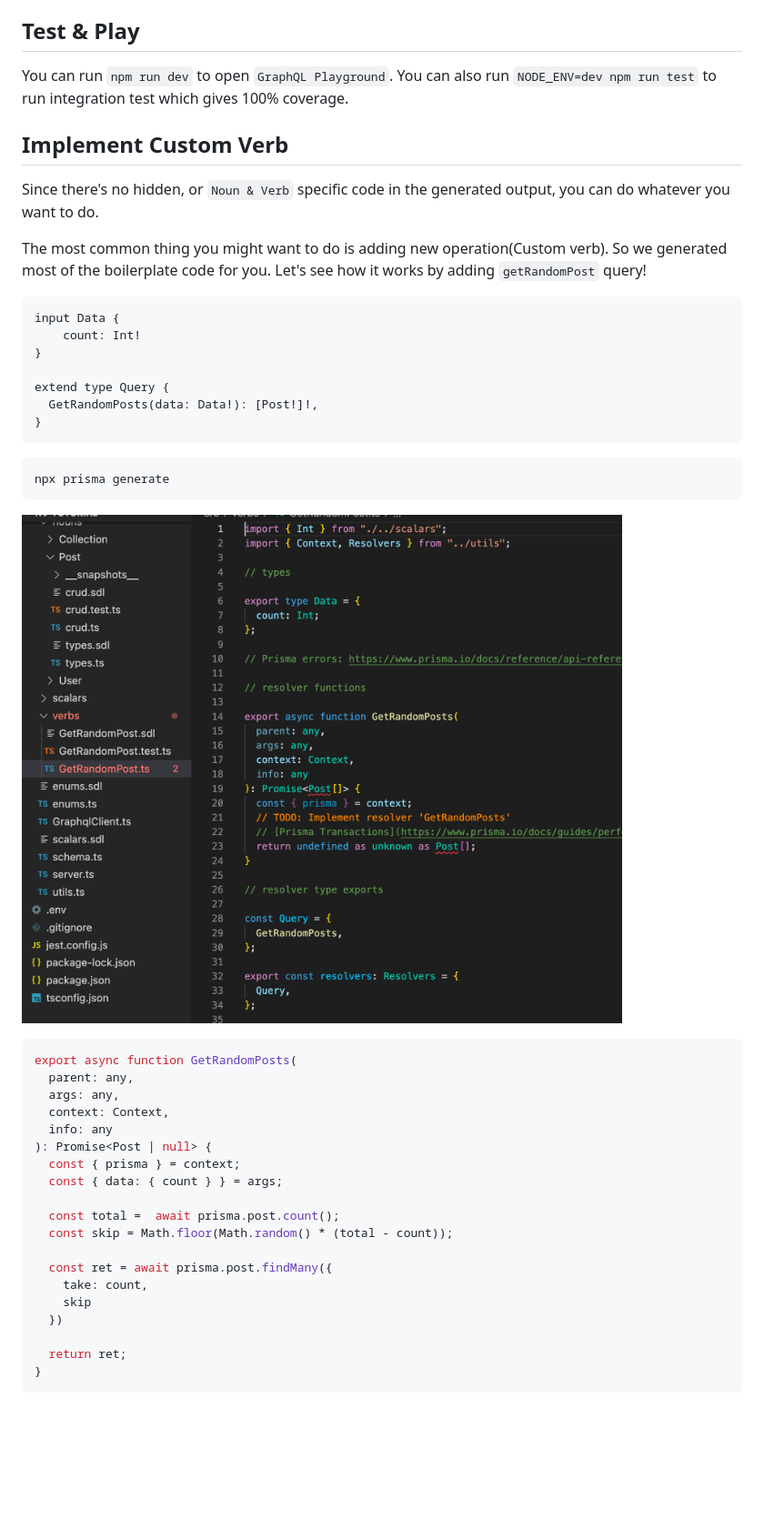
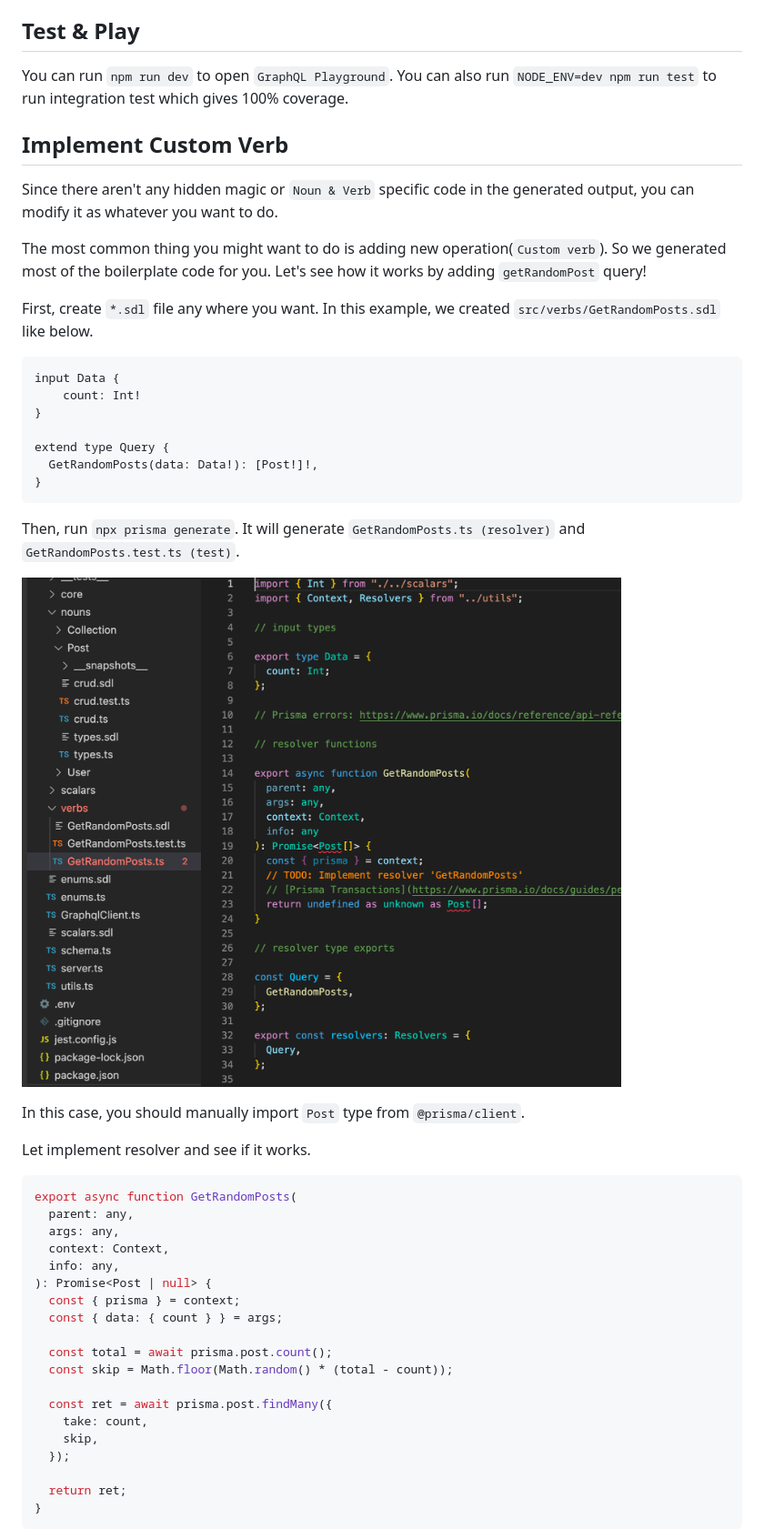
Before and after one commit to tufan-io/noun-and-verb-docs, a Markdown page: docs/getting-started/tutorial.md, the part around the change printed below. Shown: that part at 91% size. GitHub-like rendering; pictures changed too: docs/image/personal-instagram/custom-verb-1.png; blank space fills up the shorter version.

Commit message:
Finish tutorial

````diff
--- a/docs/getting-started/tutorial.md
+++ b/docs/getting-started/tutorial.md
@@ -270,13 +270,20 @@ and `npx prisma migrate reset`. You can learn about it in
 
 ## Test & Play
 
-You can run `npm run dev` to open `GraphQL Playground`. You can also run `NODE_ENV=dev npm run test` to run integration test which gives 100% coverage.
+You can run `npm run dev` to open `GraphQL Playground`. You can also run
+`NODE_ENV=dev npm run test` to run integration test which gives 100% coverage.
 
 ## Implement Custom Verb
 
-Since there's no hidden, or `Noun & Verb` specific code in the generated output, you can do whatever you want to do.
+Since there aren't any hidden magic or `Noun & Verb` specific code in the
+generated output, you can modify it as whatever you want to do.
 
-The most common thing you might want to do is adding new operation(Custom verb). So we generated most of the boilerplate code for you. Let's see how it works by adding `getRandomPost` query!
+The most common thing you might want to do is adding new
+operation(`Custom verb`). So we generated most of the boilerplate code for you.
+Let's see how it works by adding `getRandomPost` query!
+
+First, create `*.sdl` file any where you want. In this example, we created
+`src/verbs/GetRandomPosts.sdl` like below.
 
 ```graphql
 input Data {
@@ -288,29 +295,32 @@ extend type Query {
 }
 ```
 
-```
-npx prisma generate
-```
+Then, run `npx prisma generate`. It will generate `GetRandomPosts.ts (resolver)`
+and `GetRandomPosts.test.ts (test)`.
 
-![custom-verb-1](../image/personal-instagram/custom-verb-1.png)
+![custom-verb-1](../image/personal-instagram/custom-verb-1.png ':size=700')
+
+In this case, you should manually import `Post` type from `@prisma/client`.
+
+Let implement resolver and see if it works.
 
 ```typescript
 export async function GetRandomPosts(
   parent: any,
   args: any,
   context: Context,
-  info: any
+  info: any,
 ): Promise<Post | null> {
   const { prisma } = context;
   const { data: { count } } = args;
 
-  const total =  await prisma.post.count();
+  const total = await prisma.post.count();
   const skip = Math.floor(Math.random() * (total - count));
 
   const ret = await prisma.post.findMany({
     take: count,
-    skip
-  })
+    skip,
+  });
 
   return ret;
 }
````
Also changed, not shown: other parts of docs/getting-started/tutorial.md (+2 -0 lines).
